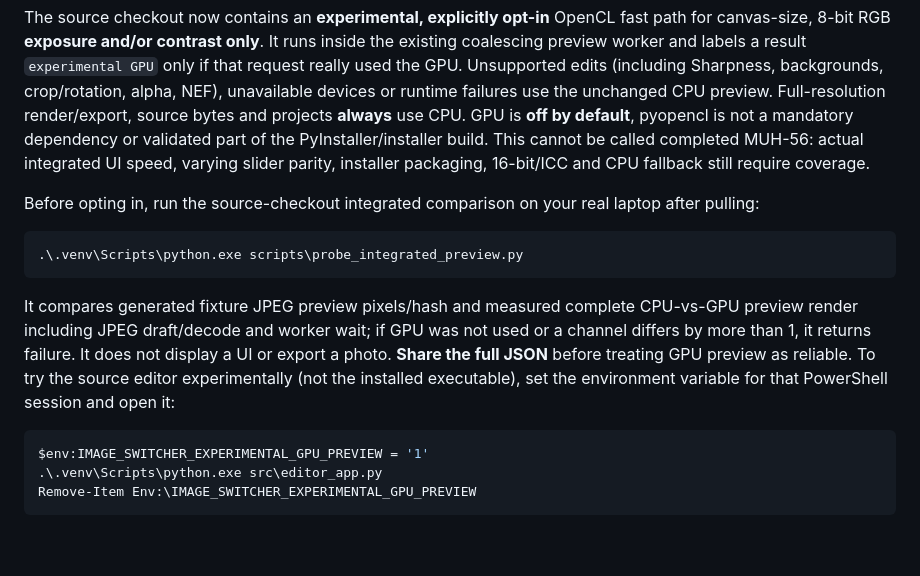
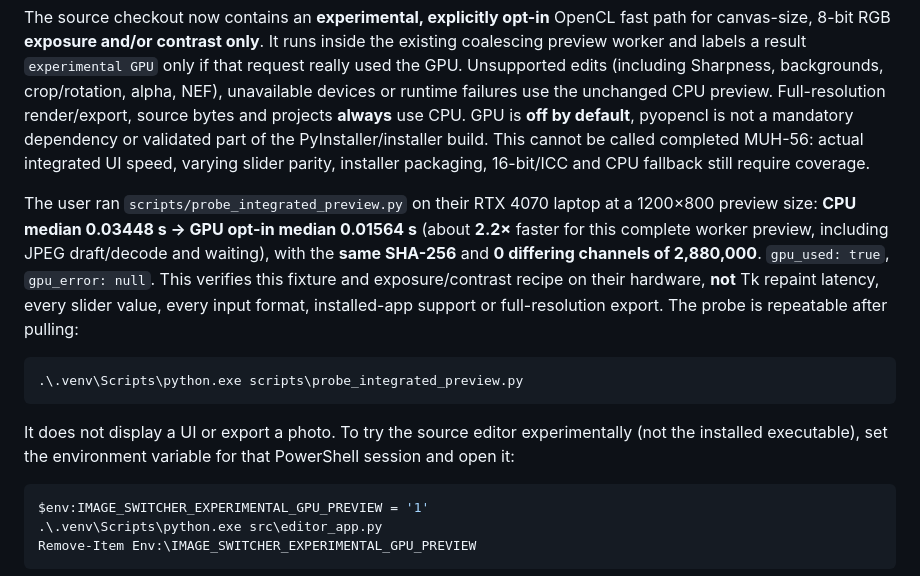
Before and after one commit to muhummadzarrar09-sudo/python-image-switcher, a Markdown page: PERFORMANCE.md, the part around the change. Rendered like a GitHub page; blank space fills up the shorter version.

Commit message:
Record RTX 4070 integrated preview parity and timings
Co-authored-by: arena-agent <297053741+arena-agent@users.noreply.github.com>

````diff
--- a/PERFORMANCE.md
+++ b/PERFORMANCE.md
@@ -21,13 +21,13 @@ The user's Windows 11 report: **15.7 GiB RAM**, Intel Iris Xe (`32.0.101.6790`)
 
 The source checkout now contains an **experimental, explicitly opt-in** OpenCL fast path for canvas-size, 8-bit RGB **exposure and/or contrast only**. It runs inside the existing coalescing preview worker and labels a result `experimental GPU` only if that request really used the GPU. Unsupported edits (including Sharpness, backgrounds, crop/rotation, alpha, NEF), unavailable devices or runtime failures use the unchanged CPU preview. Full-resolution render/export, source bytes and projects **always** use CPU. GPU is **off by default**, pyopencl is not a mandatory dependency or validated part of the PyInstaller/installer build. This cannot be called completed MUH-56: actual integrated UI speed, varying slider parity, installer packaging, 16-bit/ICC and CPU fallback still require coverage.
 
-Before opting in, run the source-checkout integrated comparison on your real laptop after pulling:
+The user ran `scripts/probe_integrated_preview.py` on their RTX 4070 laptop at a 1200×800 preview size: **CPU median 0.03448 s → GPU opt-in median 0.01564 s** (about **2.2×** faster for this complete worker preview, including JPEG draft/decode and waiting), with the **same SHA-256** and **0 differing channels of 2,880,000**. `gpu_used: true`, `gpu_error: null`. This verifies this fixture and exposure/contrast recipe on their hardware, **not** Tk repaint latency, every slider value, every input format, installed-app support or full-resolution export. The probe is repeatable after pulling:
 
 ```powershell
 .\.venv\Scripts\python.exe scripts\probe_integrated_preview.py
 ```
 
-It compares generated fixture JPEG preview pixels/hash and measured complete CPU-vs-GPU preview render including JPEG draft/decode and worker wait; if GPU was not used or a channel differs by more than 1, it returns failure. It does not display a UI or export a photo. **Share the full JSON** before treating GPU preview as reliable. To try the source editor experimentally (not the installed executable), set the environment variable for that PowerShell session and open it:
+It does not display a UI or export a photo. To try the source editor experimentally (not the installed executable), set the environment variable for that PowerShell session and open it:
 
 ```powershell
 $env:IMAGE_SWITCHER_EXPERIMENTAL_GPU_PREVIEW = '1'
````
Also changed, not shown: docs/backlog-first.md (+1 -1 lines).
